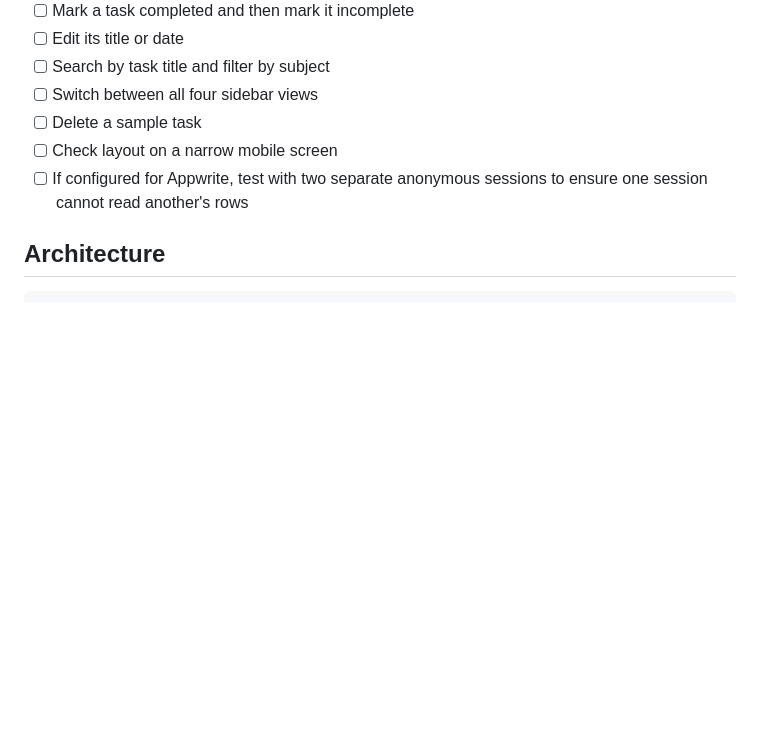
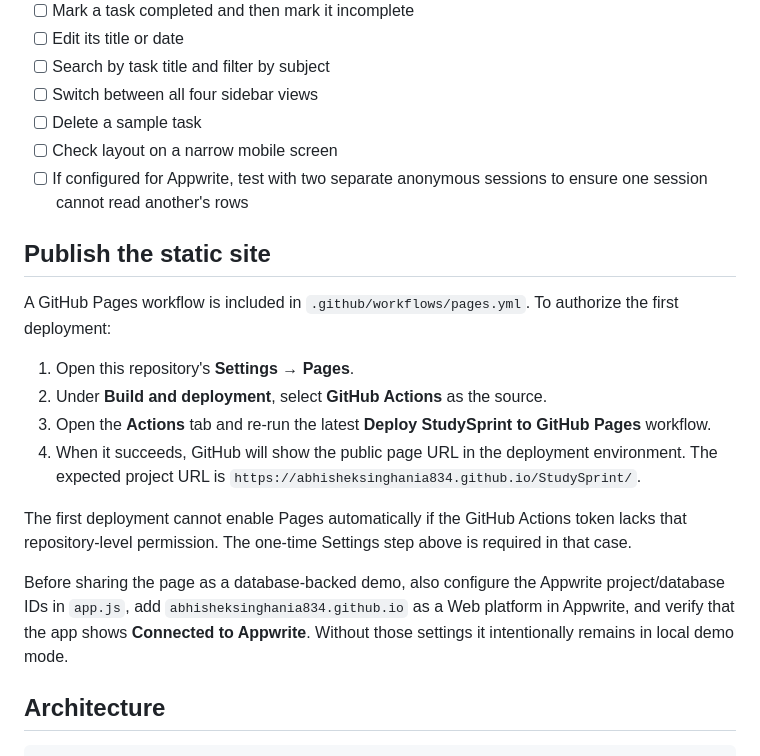
Before and after one commit to abhisheksinghania834/StudySprint, a Markdown page: README.md, the part around the change. Rendered like a GitHub page; blank space fills up the shorter version.

Commit message:
Document GitHub Pages and Appwrite deployment steps

````diff
--- a/README.md
+++ b/README.md
@@ -78,6 +78,19 @@ The app creates each row with read, update, and delete permissions for the curre
 - [ ] Check layout on a narrow mobile screen
 - [ ] If configured for Appwrite, test with two separate anonymous sessions to ensure one session cannot read another's rows
 
+## Publish the static site
+
+A GitHub Pages workflow is included in `.github/workflows/pages.yml`. To authorize the first deployment:
+
+1. Open this repository's **Settings → Pages**.
+2. Under **Build and deployment**, select **GitHub Actions** as the source.
+3. Open the **Actions** tab and re-run the latest **Deploy StudySprint to GitHub Pages** workflow.
+4. When it succeeds, GitHub will show the public page URL in the deployment environment. The expected project URL is `https://abhisheksinghania834.github.io/StudySprint/`.
+
+The first deployment cannot enable Pages automatically if the GitHub Actions token lacks that repository-level permission. The one-time Settings step above is required in that case.
+
+Before sharing the page as a database-backed demo, also configure the Appwrite project/database IDs in `app.js`, add `abhisheksinghania834.github.io` as a Web platform in Appwrite, and verify that the app shows **Connected to Appwrite**. Without those settings it intentionally remains in local demo mode.
+
 ## Architecture
 
 ```text
````
